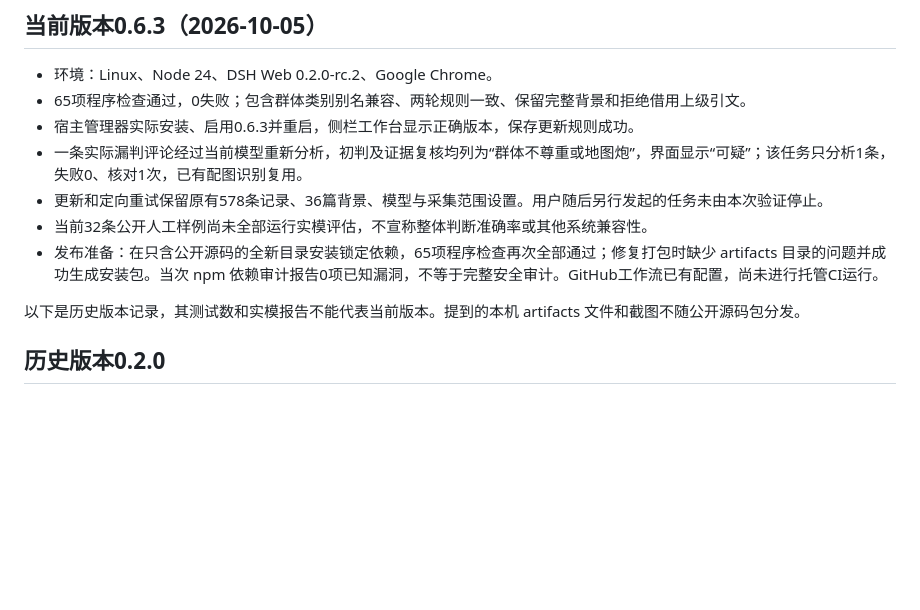
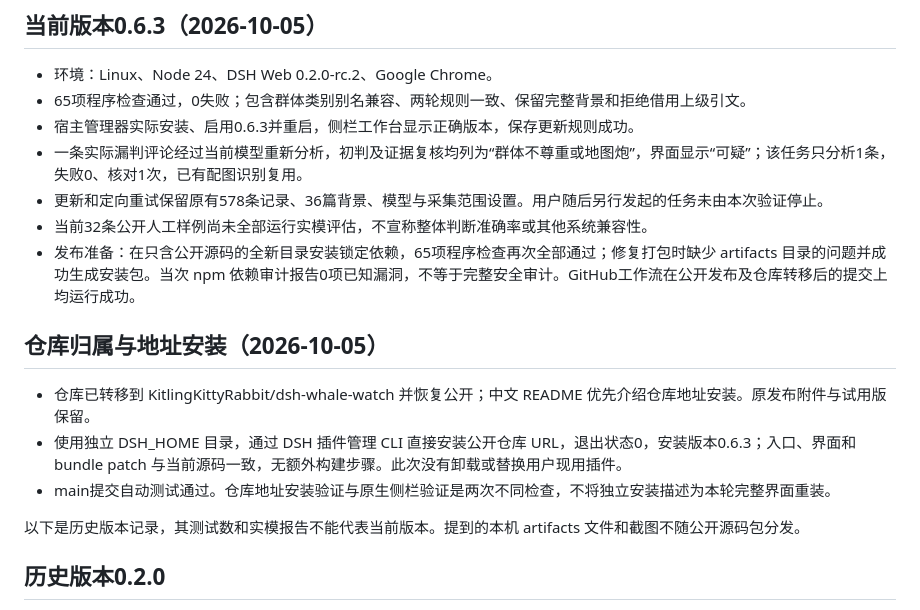
Before and after one commit to KitlingKittyRabbit/dsh-whale-watch, a Markdown page: docs/TESTED.md, the part around the change. GitHub-like rendering; blank space fills up the shorter version.

```diff
--- a/docs/TESTED.md
+++ b/docs/TESTED.md
@@ -8,7 +8,13 @@
 - 一条实际漏判评论经过当前模型重新分析，初判及证据复核均列为“群体不尊重或地图炮”，界面显示“可疑”；该任务只分析1条，失败0、核对1次，已有配图识别复用。
 - 更新和定向重试保留原有578条记录、36篇背景、模型与采集范围设置。用户随后另行发起的任务未由本次验证停止。
 - 当前32条公开人工样例尚未全部运行实模评估，不宣称整体判断准确率或其他系统兼容性。
-- 发布准备：在只含公开源码的全新目录安装锁定依赖，65项程序检查再次全部通过；修复打包时缺少 artifacts 目录的问题并成功生成安装包。当次 npm 依赖审计报告0项已知漏洞，不等于完整安全审计。GitHub工作流已有配置，尚未进行托管CI运行。
+- 发布准备：在只含公开源码的全新目录安装锁定依赖，65项程序检查再次全部通过；修复打包时缺少 artifacts 目录的问题并成功生成安装包。当次 npm 依赖审计报告0项已知漏洞，不等于完整安全审计。GitHub工作流在公开发布及仓库转移后的提交上均运行成功。
+
+## 仓库归属与地址安装（2026-10-05）
+
+- 仓库已转移到 KitlingKittyRabbit/dsh-whale-watch 并恢复公开；中文 README 优先介绍仓库地址安装。原发布附件与试用版保留。
+- 使用独立 DSH_HOME 目录，通过 DSH 插件管理 CLI 直接安装公开仓库 URL，退出状态0，安装版本0.6.3；入口、界面和 bundle patch 与当前源码一致，无额外构建步骤。此次没有卸载或替换用户现用插件。
+- main提交自动测试通过。仓库地址安装验证与原生侧栏验证是两次不同检查，不将独立安装描述为本轮完整界面重装。
 
 以下是历史版本记录，其测试数和实模报告不能代表当前版本。提到的本机 artifacts 文件和截图不随公开源码包分发。
 
```
Also changed, not shown: README.md (+1 -1 lines).
